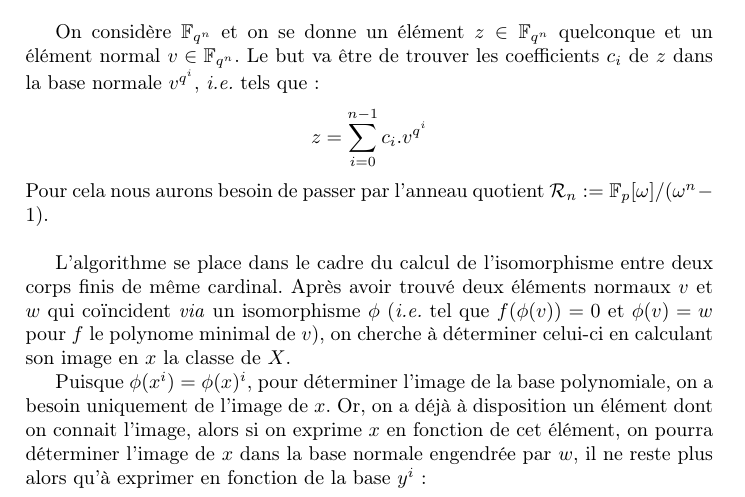
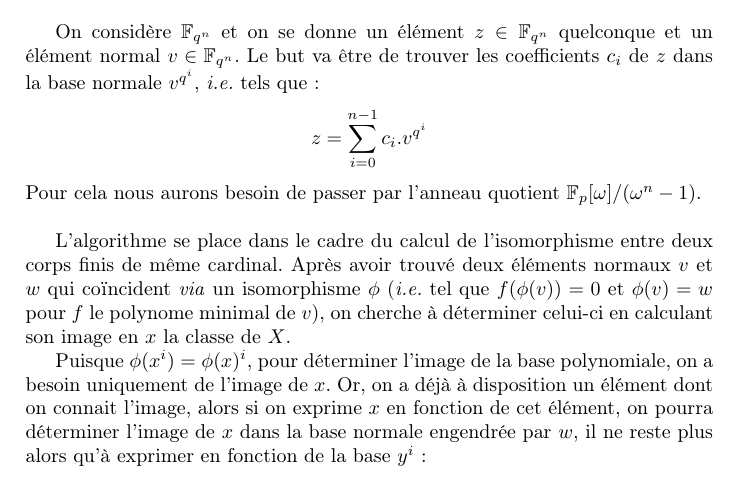
Before and after one commit to defeo/ffisom, a LaTeX document (Rainsimpl_ANSSI_brieulle/complexity.tex): part of page 1 of 2, cut so that both start at the same text. Compiled offline with pdfLaTeX.

Commit message:
Update complexity.tex
It had actually nothing to do with R_m which is a ring we use to compute the gaussian period.

```diff
--- a/Rainsimpl_ANSSI_brieulle/complexity.tex
+++ b/Rainsimpl_ANSSI_brieulle/complexity.tex
@@ -44,7 +44,7 @@
 Ci-dessous se trouve deux versions de l'algorithme \textit{convert}, implémenté en \bsc{sage} ici : \url{https://github.com/brieulle/Rains-pinch/blob/master/Rains\_isom\_normal.sage}.\\\par
 On considère $\GF{q^n}$ et on se donne un élément $z\in\GF{q^n}$ quelconque et un élément normal $v\in\GF{q^n}$. Le but va être de trouver les coefficients $c_i$ de $z$ dans la base normale $v^{q^i}$, \textit{i.e.} tels que :
 \[z = \sum_{i=0}^{n-1}{c_i.v^{q^i}}\]
-Pour cela nous aurons besoin de passer par l'anneau quotient $\mathcal{R}_n := \mathbb{F}_p[\omega]/(\omega^n - 1)$.\\\par
+Pour cela nous aurons besoin de passer par l'anneau quotient $\mathbb{F}_p[\omega]/(\omega^n - 1)$.\\\par
 L'algorithme se place dans le cadre du calcul de l'isomorphisme entre deux corps finis de même cardinal. Après avoir trouvé deux éléments normaux $v$ et $w$ qui coïncident \textit{via} un isomorphisme $\phi$ (\textit{i.e.} tel que $f(\phi(v)) = 0$ et $\phi(v) = w$ pour $f$ le polynome minimal de $v$), on cherche à déterminer celui-ci en calculant son image en $x$ la classe de $X$.\par
 
 Puisque $\phi(x^i) = \phi(x)^i$, pour déterminer l'image de la base polynomiale, on a besoin uniquement de l'image de $x$. Or, on a déjà à disposition un élément dont on connait l'image, alors si on exprime $x$ en fonction de cet élément, on pourra déterminer l'image de $x$ dans la base normale engendrée par $w$, il ne reste plus alors qu'à exprimer en fonction de la base $y^i$ :
```
